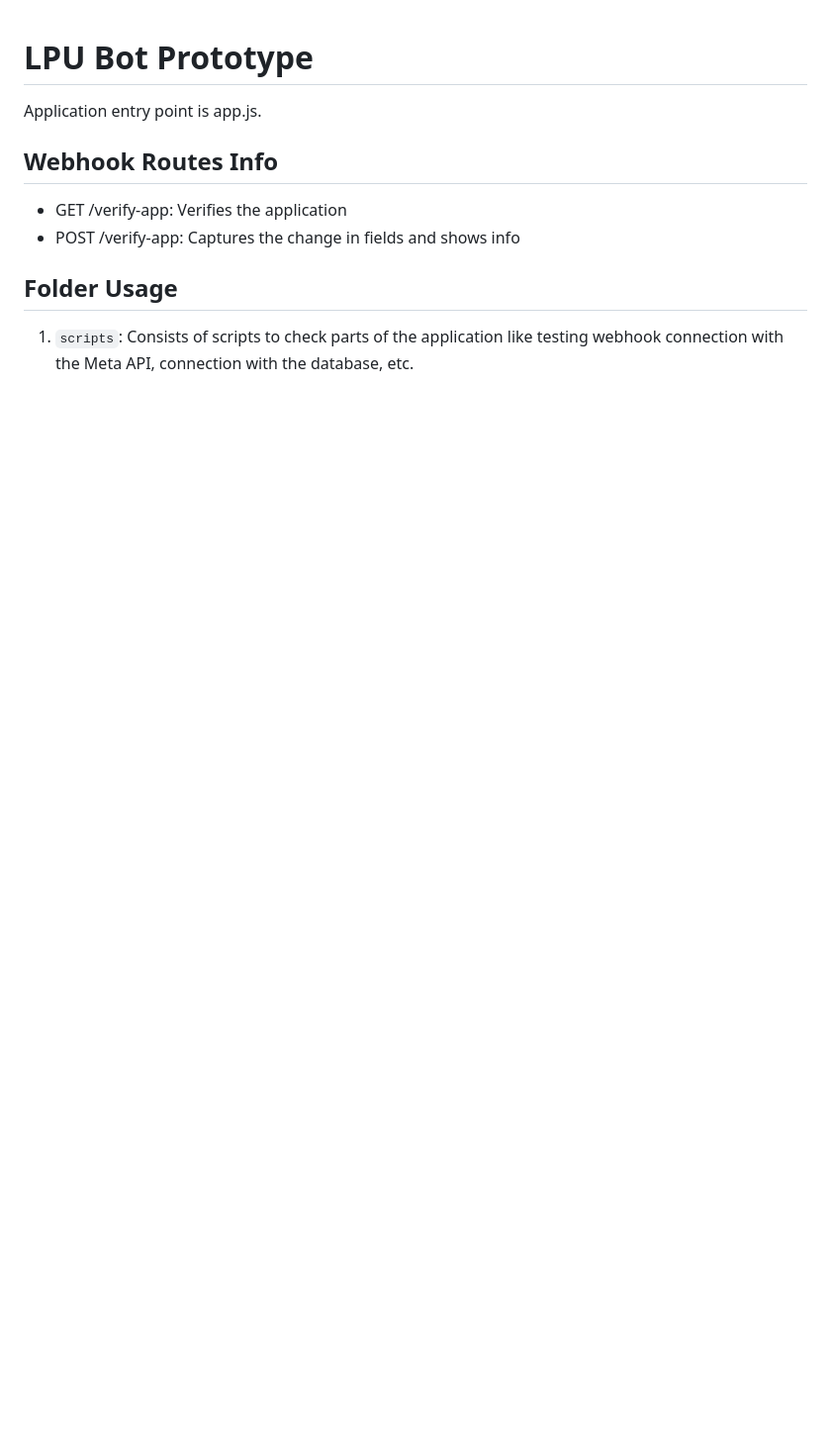
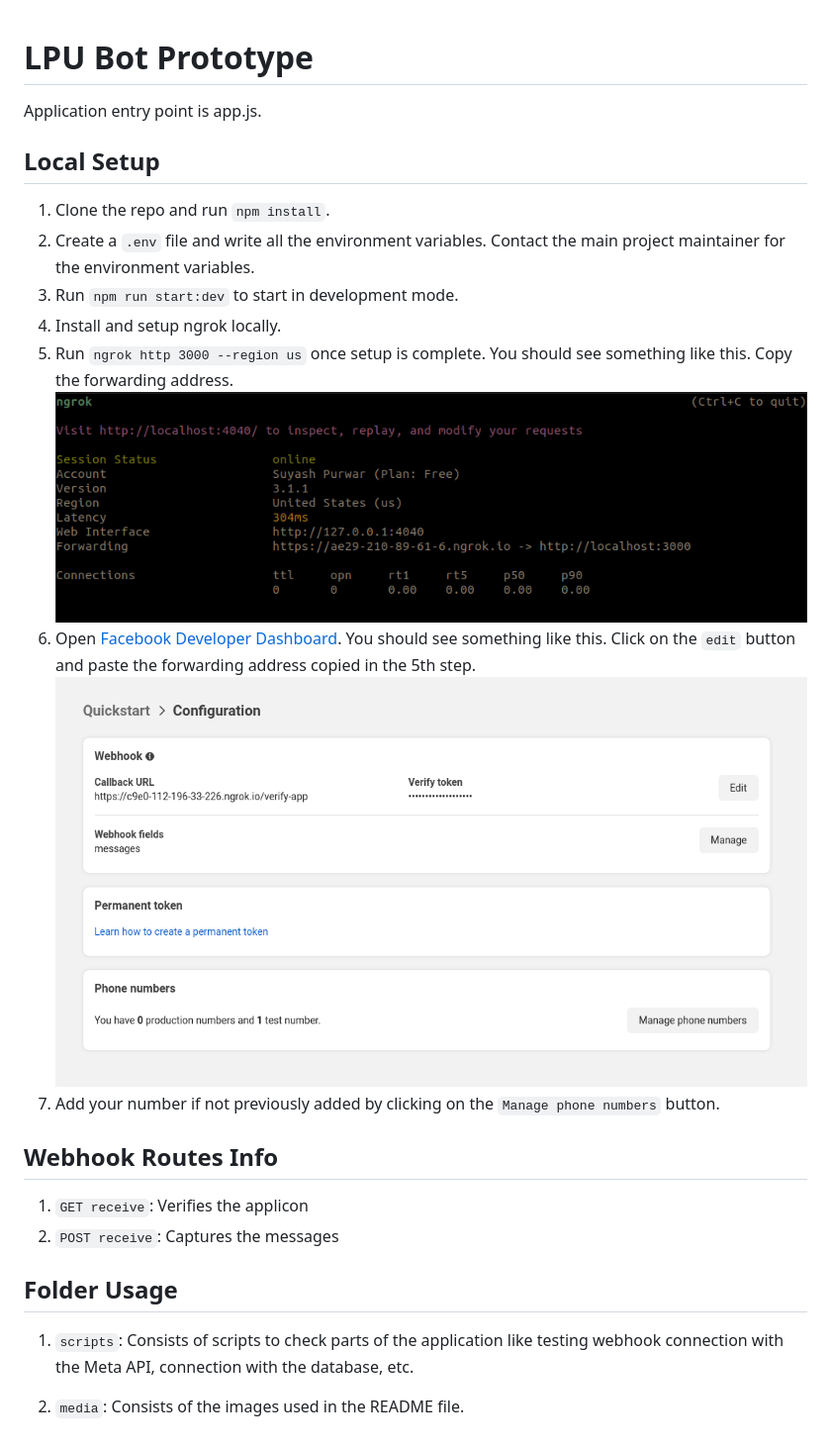
Before and after one commit to suyash-purwar/ayra, a Markdown page: README.md, the part around the change. Shown at 99% size. Rendered like a GitHub page; pictures changed too: media/meta-developer-webhook-configuration.png (added), media/ngrok-running.png (added); blank space fills up the shorter version.

```diff
--- a/README.md
+++ b/README.md
@@ -2,11 +2,25 @@
 
 Application entry point is app.js.
 
+## Local Setup
+
+1. Clone the repo and run `npm install`.
+2. Create a `.env` file and write all the environment variables. Contact the main project maintainer for the environment variables.
+3. Run `npm run start:dev` to start in development mode.
+4. Install and setup ngrok locally.
+5. Run `ngrok http 3000 --region us` once setup is complete. You should see something like this. Copy the forwarding address.
+![Ngrok Running](./media/ngrok-running.png)
+6. Open [Facebook Developer Dashboard](https://developers.facebook.com/apps/1329219284526923/whatsapp-business/wa-settings/?business_id=946944139806447). You should see something like this. Click on the `edit` button and paste the forwarding address copied in the 5th step.
+![Facebook Developer Dashboard](./media/meta-developer-webhook-configuration.png)
+7. Add your number if not previously added by clicking on the `Manage phone numbers` button.
+
 ## Webhook Routes Info
 
-- GET /verify-app: Verifies the application
-- POST /verify-app: Captures the change in fields and shows info
+1. `GET receive`: Verifies the applicon
+2. `POST receive`: Captures the messages
 
 ## Folder Usage
 
 1. `scripts`: Consists of scripts to check parts of the application like testing webhook connection with the Meta API, connection with the database, etc.
+
+2. `media`: Consists of the images used in the README file.
```
Also changed, not shown: 5 other files.
